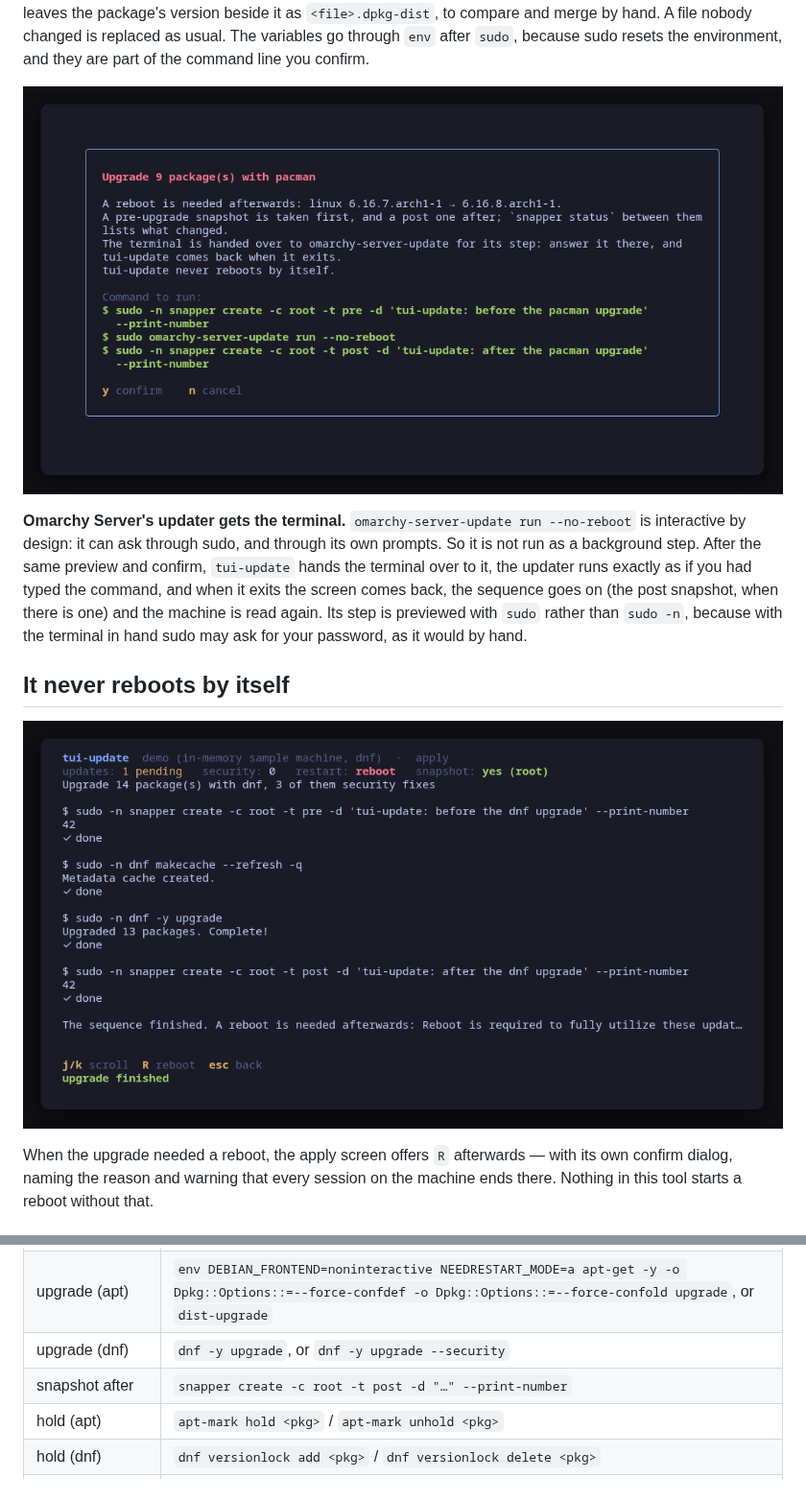
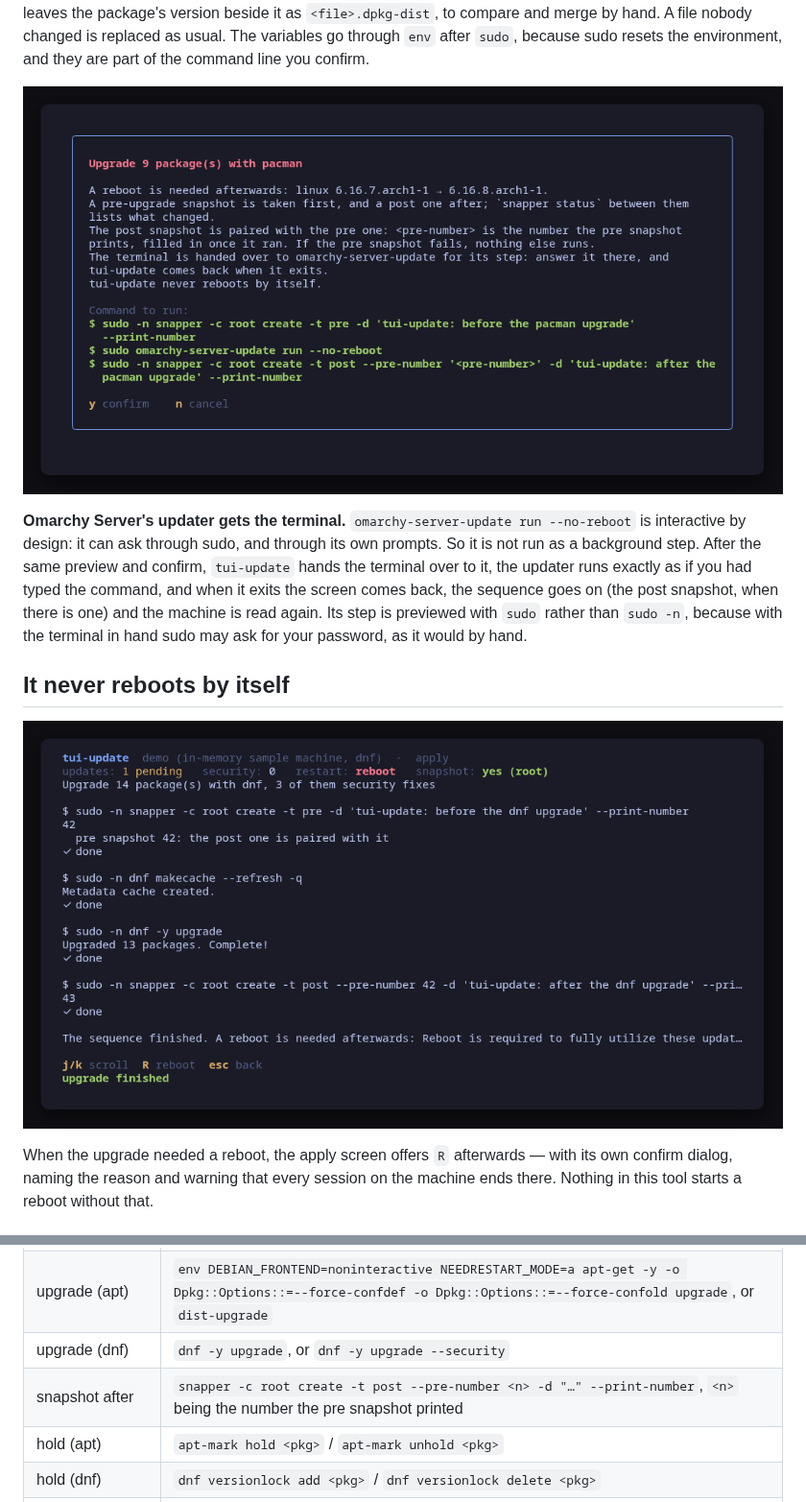
Before and after one commit to tui-tools/tui-update, a Markdown page: README.md, 2 parts joined by grey strips. Shown at 96% size. Drawn GitHub-style; pictures changed too: docs/screenshots/tui-update-apply.png, docs/screenshots/tui-update-confirm-omarchy.png.

```diff
--- a/README.md
+++ b/README.md
@@ -506,7 +521,7 @@ Every one of these is previewed and confirmed first.
 | upgrade (Omarchy Server) | `omarchy-server-update run --no-reboot`, with the terminal handed over |
 | upgrade (apt) | `env DEBIAN_FRONTEND=noninteractive NEEDRESTART_MODE=a apt-get -y -o Dpkg::Options::=--force-confdef -o Dpkg::Options::=--force-confold upgrade`, or `dist-upgrade` |
 | upgrade (dnf) | `dnf -y upgrade`, or `dnf -y upgrade --security` |
-| snapshot after | `snapper create -c root -t post -d "…" --print-number` |
+| snapshot after | `snapper -c root create -t post --pre-number <n> -d "…" --print-number`, `<n>` being the number the pre snapshot printed |
 | hold (apt) | `apt-mark hold <pkg>` / `apt-mark unhold <pkg>` |
 | hold (dnf) | `dnf versionlock add <pkg>` / `dnf versionlock delete <pkg>` |
 | timers | `systemctl enable --now <unit>` / `systemctl disable --now <unit>` |
```
Also changed, not shown: other parts of README.md (+18 -3 lines), docs/screenshots/tui-update-confirm-apt.png, docs/screenshots/tui-update-confirm.png, docs/screenshots/tui-update-plan.png, 14 other files.
